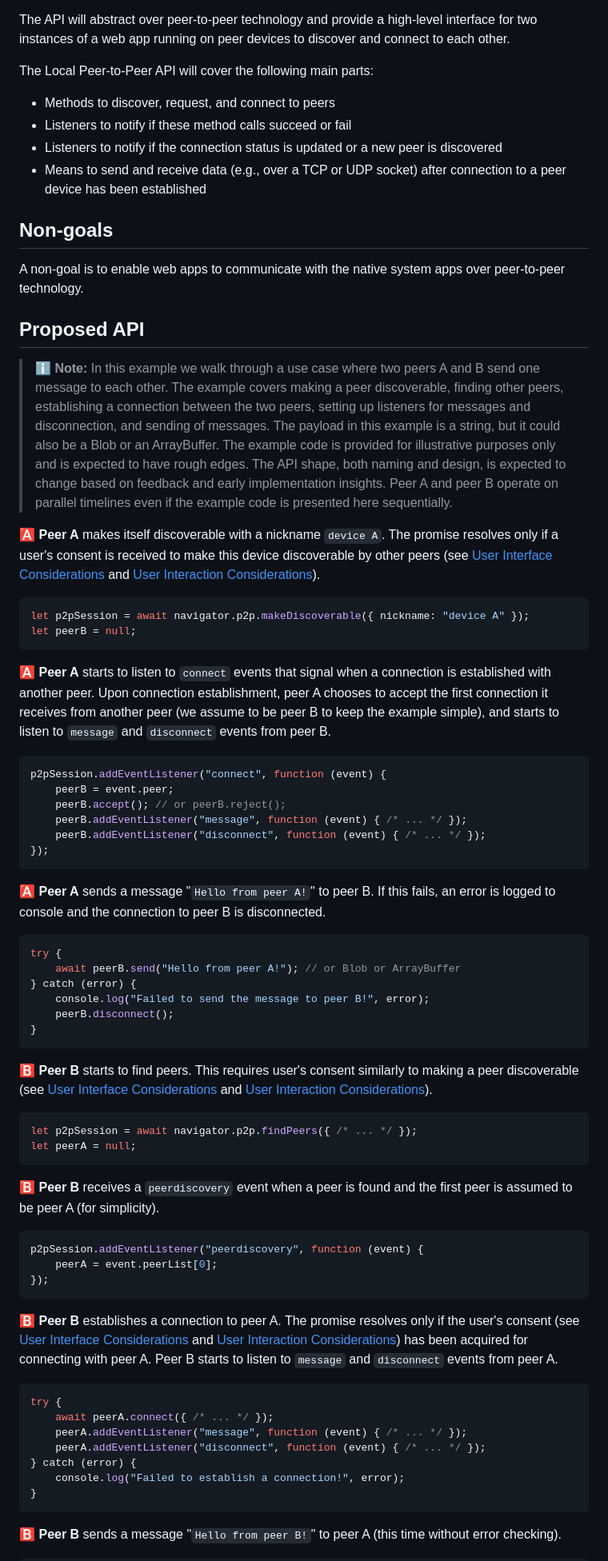
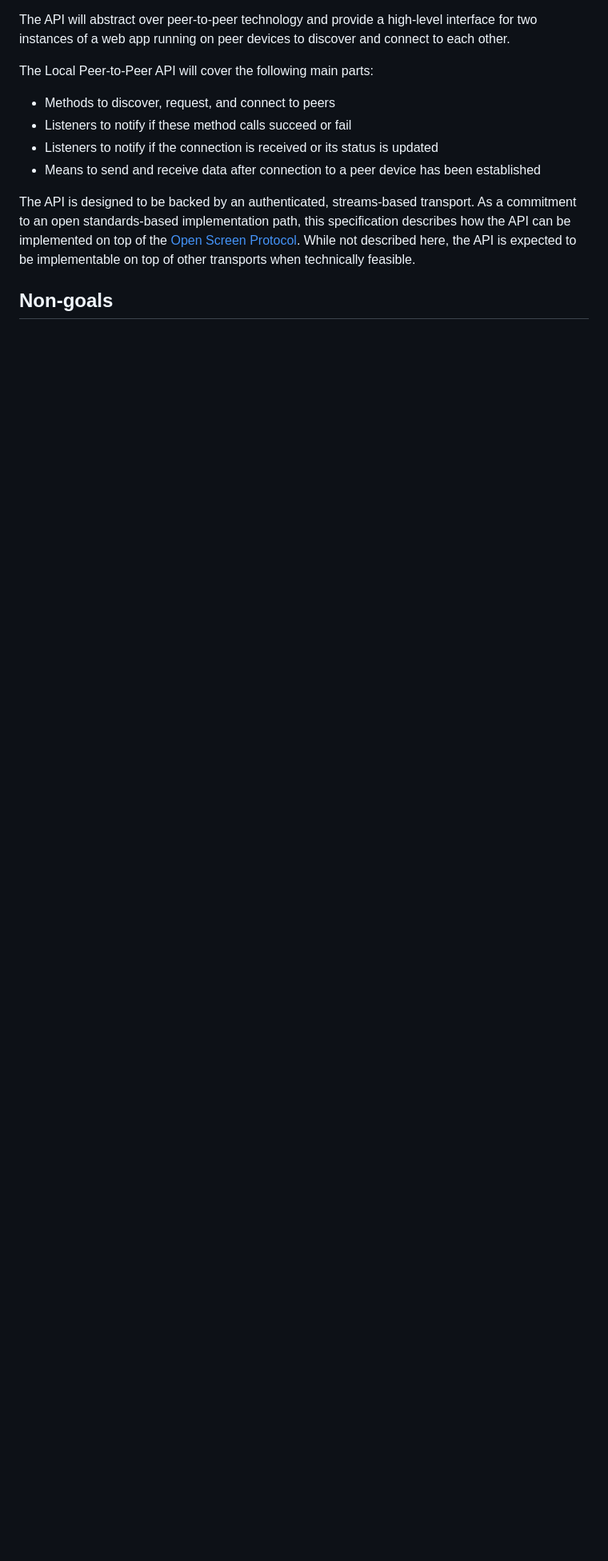
Before and after one commit to WICG/local-peer-to-peer, a Markdown page: EXPLAINER.md, the part around one of its changes. Shown at 80% size. GitHub-like rendering; blank space fills up the shorter version.

Commit message:
Update explainer

````diff
--- a/EXPLAINER.md
+++ b/EXPLAINER.md
@@ -126,72 +183,10 @@ The Local Peer-to-Peer API will cover the following main parts:
 
 - Methods to discover, request, and connect to peers
 - Listeners to notify if these method calls succeed or fail
-- Listeners to notify if the connection status is updated or a new peer is discovered
-- Means to send and receive data (e.g., over a TCP or UDP socket) after connection to a peer device has been established
+- Listeners to notify if the connection is received or its status is updated
+- Means to send and receive data after connection to a peer device has been established
+
+The API is designed to be backed by an authenticated, streams-based transport. As a commitment to an open standards-based implementation path, this specification describes how the API can be implemented on top of the [Open Screen Protocol](https://w3c.github.io/openscreenprotocol/). While not described here, the API is expected to be implementable on top of other transports when technically feasible.
 
 ## Non-goals
 
-A non-goal is to enable web apps to communicate with the native system apps over peer-to-peer technology.
-
-## Proposed API
-
->ℹ️ **Note:** In this example we walk through a use case where two peers A and B send one message to each other. The example covers making a peer discoverable, finding other peers, establishing a connection between the two peers, setting up listeners for messages and disconnection, and sending of messages. The payload in this example is a string, but it could also be a Blob or an ArrayBuffer. The example code is provided for illustrative purposes only and is expected to have rough edges. The API shape, both naming and design, is expected to change based on feedback and early implementation insights. Peer A and peer B operate on parallel timelines even if the example code is presented here sequentially.
-
-🅰️ **Peer A** makes itself discoverable with a nickname `device A`. The promise resolves only if a user's consent is received to make this device discoverable by other peers (see [User Interface Considerations](#user-interface-considerations) and [User Interaction Considerations](#user-interaction-considerations)).
-
-```js
-let p2pSession = await navigator.p2p.makeDiscoverable({ nickname: "device A" });
-let peerB = null;
-```
-
-🅰️ **Peer A** starts to listen to `connect` events that signal when a connection is established with  another peer. Upon connection establishment, peer A chooses to accept the first connection it receives from another peer (we assume to be peer B to keep the example simple), and starts to listen to `message` and `disconnect` events from peer B.
-
-```js
-p2pSession.addEventListener("connect", function (event) {
-    peerB = event.peer;
-    peerB.accept(); // or peerB.reject();
-    peerB.addEventListener("message", function (event) { /* ... */ });
-    peerB.addEventListener("disconnect", function (event) { /* ... */ });
-});
-```
-
- 🅰️ **Peer A** sends a message "`Hello from peer A!`" to peer B. If this fails, an error is logged to console and the connection to peer B is disconnected.
-
-```js
-try {
-    await peerB.send("Hello from peer A!"); // or Blob or ArrayBuffer
-} catch (error) {
-    console.log("Failed to send the message to peer B!", error);
-    peerB.disconnect();
-}
-```
-
-🅱️ **Peer B** starts to find peers. This requires user's consent similarly to making a peer discoverable (see [User Interface Considerations](#user-interface-considerations) and [User Interaction Considerations](#user-interaction-considerations)).
-
-```js
-let p2pSession = await navigator.p2p.findPeers({ /* ... */ });
-let peerA = null;
-```
-
-🅱️ **Peer B** receives a `peerdiscovery` event when a peer is found and the first peer is assumed to be peer A (for simplicity).
-
-```js
-p2pSession.addEventListener("peerdiscovery", function (event) {
-    peerA = event.peerList[0];
-});
-```
-
-🅱️ **Peer B** establishes a connection to peer A. The promise resolves only if the user's consent (see [User Interface Considerations](#user-interface-considerations) and [User Interaction Considerations](#user-interaction-considerations)) has been acquired for connecting with peer A. Peer B starts to listen to `message` and `disconnect` events from peer A.
-
-```js
-try {
-    await peerA.connect({ /* ... */ });
-    peerA.addEventListener("message", function (event) { /* ... */ });
-    peerA.addEventListener("disconnect", function (event) { /* ... */ });
-} catch (error) {
-    console.log("Failed to establish a connection!", error);
-}
-```
-
-🅱️ **Peer B** sends a message "`Hello from peer B!`" to peer A (this time without error checking).
-
````
Also changed, not shown: other parts of EXPLAINER.md (+84 -49 lines).
